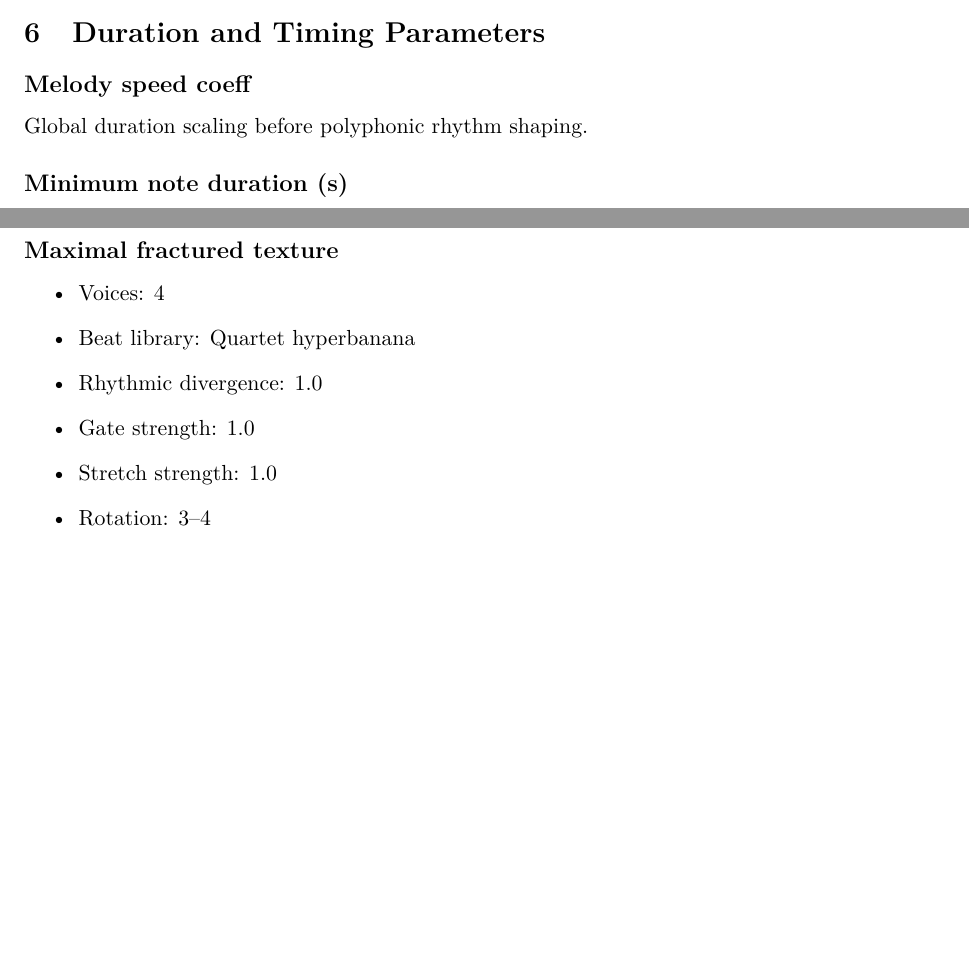
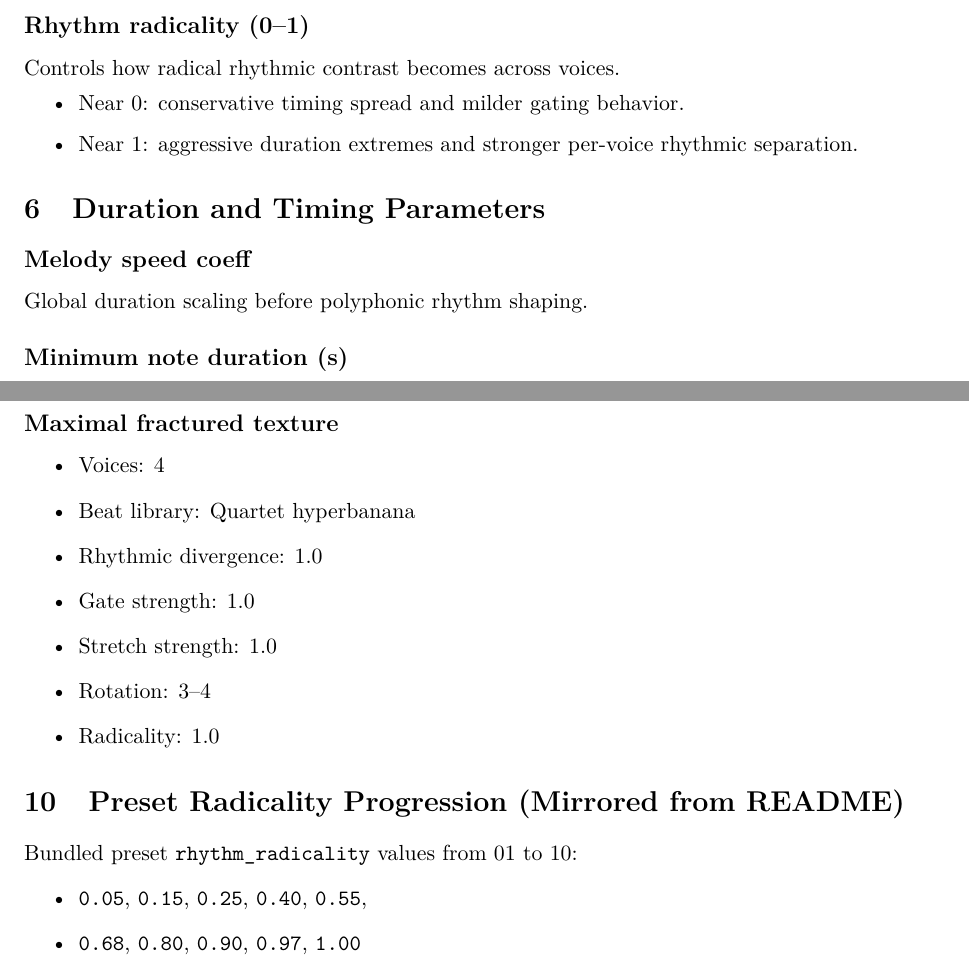
Before and after one commit to jaakkopee/sanaverkko, a LaTeX document (SanaVerkkoParams.tex): two parts of pages 4 and 6 of 6 before the commit and two parts of pages 5 and 6 of 6 after it, joined at a grey line, cut at the place of the change, the shorter picture padded with empty space. Compiled offline with pdfLaTeX.

Commit message:
upddated docs

```diff
--- a/SanaVerkkoParams.tex
+++ b/SanaVerkkoParams.tex
@@ -6,7 +6,7 @@
 \usepackage{hyperref}
 \geometry{margin=2.4cm}
 
-\title{SanaVerkko Complete Parameter Reference}
+\title{SanaVerkkoParams: Complete Parameter Reference}
 \author{}
 \date{\today}
 
@@ -160,6 +161,13 @@ Controls how strongly beat-pattern stretch multipliers warp each voice's note du
 \subsection*{Rhythm rotation}
 Circular offset of beat-pattern slot indexing. Rotating shifts accent/rest positions without changing selected pattern family.
 
+\subsection*{Rhythm radicality (0--1)}
+Controls how radical rhythmic contrast becomes across voices.
+\begin{itemize}
+  \item Near 0: conservative timing spread and milder gating behavior.
+  \item Near 1: aggressive duration extremes and stronger per-voice rhythmic separation.
+\end{itemize}
+
 \section{Duration and Timing Parameters}
 \subsection*{Melody speed coeff}
 Global duration scaling before polyphonic rhythm shaping.
@@ -212,6 +222,14 @@ Lower bound to prevent unusably short notes. Applied before final render.
   \item Gate strength: 1.0
   \item Stretch strength: 1.0
   \item Rotation: 3--4
+  \item Radicality: 1.0
+\end{itemize}
+
+\section{Preset Radicality Progression (Mirrored from README)}
+Bundled preset \texttt{rhythm\_radicality} values from 01 to 10:
+\begin{itemize}
+  \item \texttt{0.05}, \texttt{0.15}, \texttt{0.25}, \texttt{0.40}, \texttt{0.55},
+  \item \texttt{0.68}, \texttt{0.80}, \texttt{0.90}, \texttt{0.97}, \texttt{1.00}
 \end{itemize}
 
 \end{document}
```
Also changed, not shown: SanaVerkkoParams.pdf, SanaVerkkoParams.tex (3 more changed lines).
